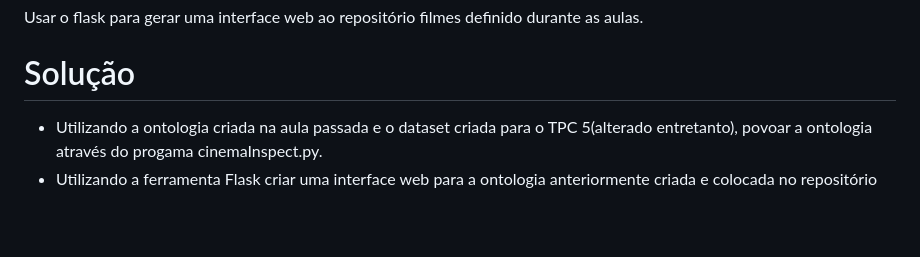
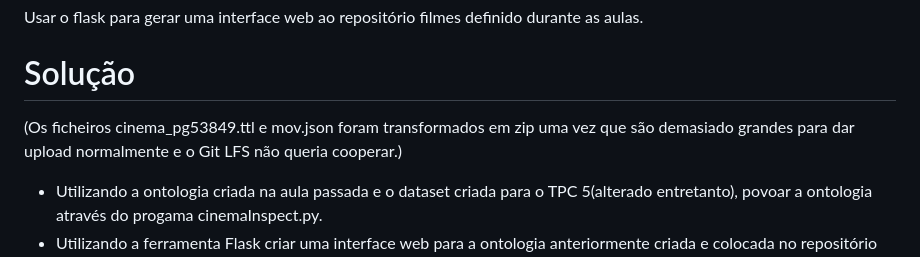
Before and after one commit to Gon96923/RPCW2023, a Markdown page: TPC6/README.md, the part around the change. Drawn GitHub-style; blank space fills up the shorter version.

Commit message:
Thank you Satan

```diff
--- a/TPC6/README.md
+++ b/TPC6/README.md
@@ -4,6 +4,8 @@
 Usar o flask para gerar uma interface web ao repositório filmes definido durante as aulas.
 
 # Solução
+
+(Os ficheiros cinema_pg53849.ttl e mov.json foram transformados em zip uma vez que são demasiado grandes para dar upload normalmente e o Git LFS não queria cooperar.)
 
 - Utilizando a ontologia criada na aula passada e o dataset criada para o TPC 5(alterado entretanto), povoar a ontologia através do progama cinemaInspect.py.
 - Utilizando a ferramenta Flask criar uma interface web para a ontologia anteriormente criada e colocada no repositório criado pelo professor.
```
